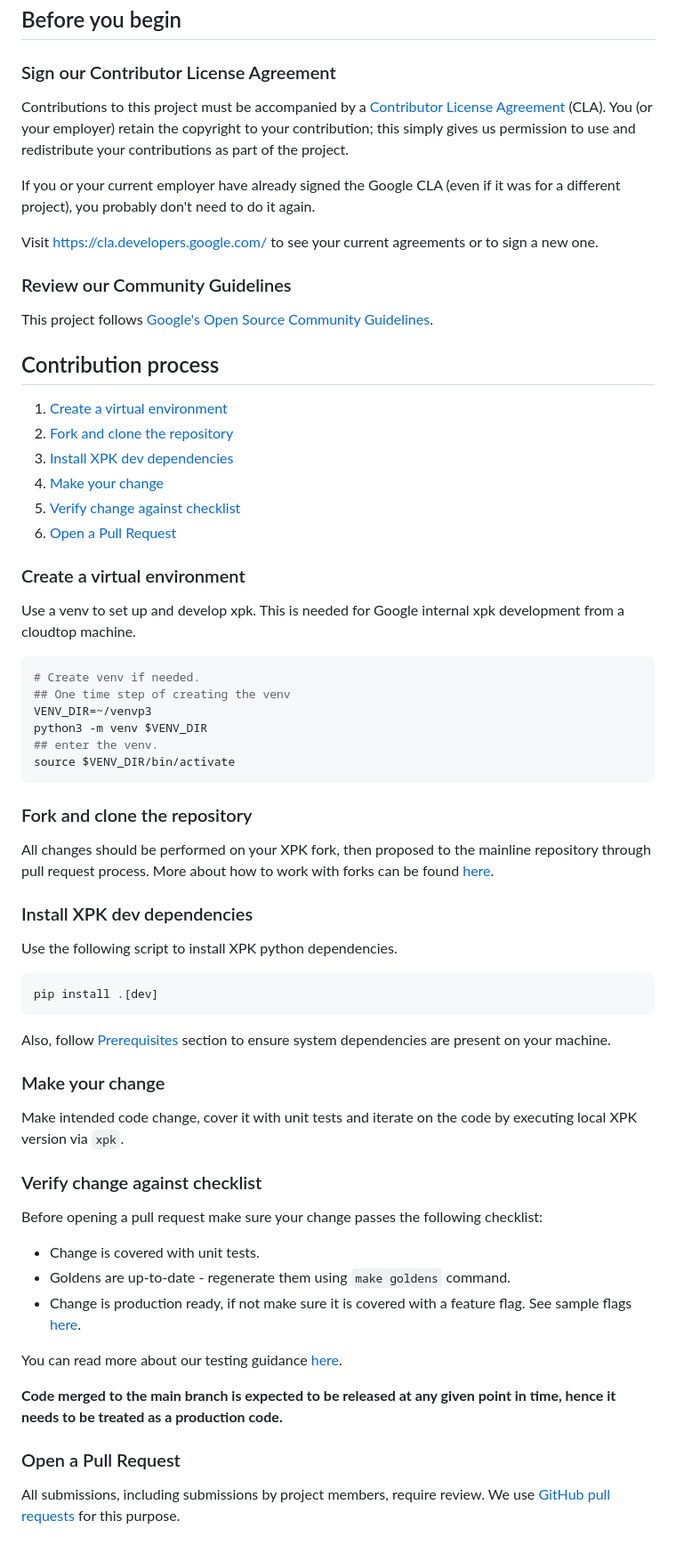
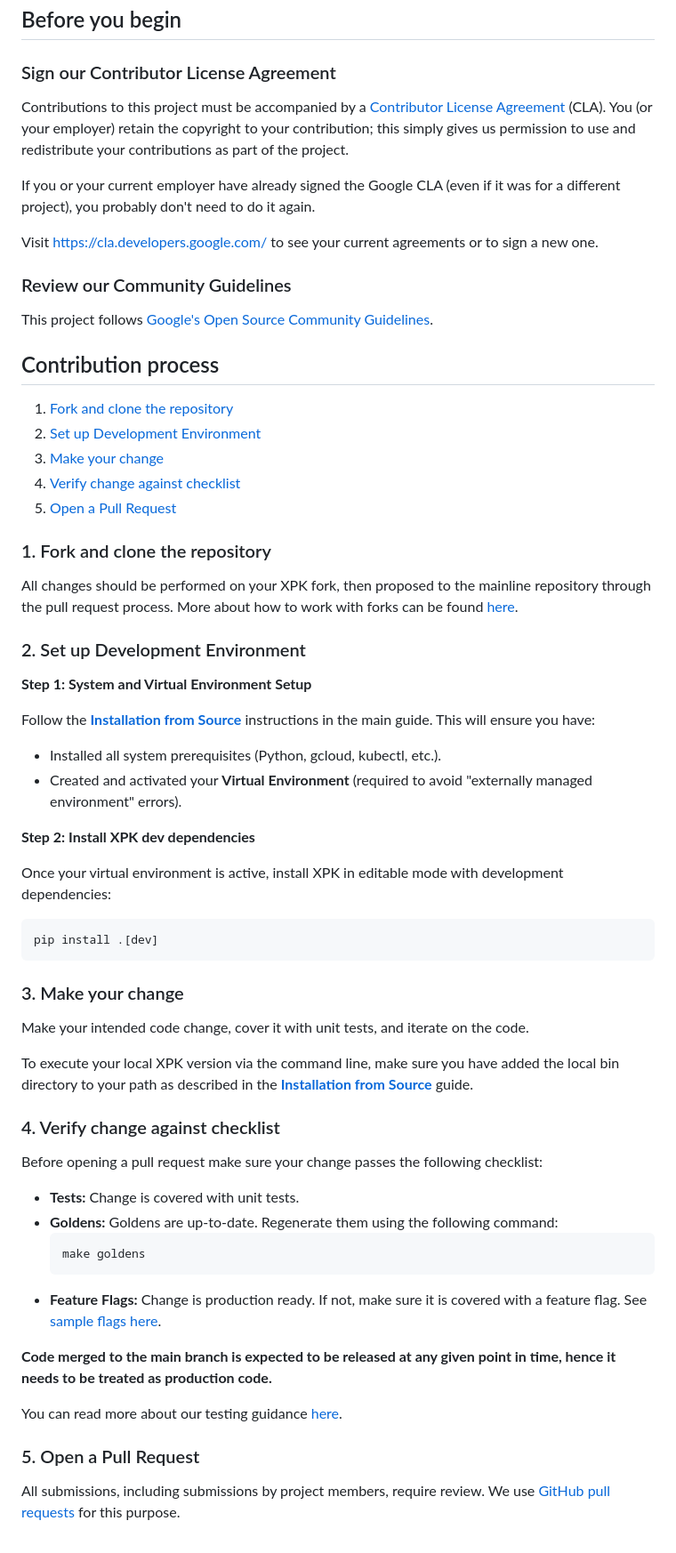
Before and after one commit to AI-Hypercomputer/xpk, a Markdown page: docs/contributing.md, the part around the change. Shown at 89% size. GitHub-like rendering.

Commit message:
Update contributing.md
Adjusted the contribution guide to be in line with the updated installation guide.

````diff
--- a/docs/contributing.md
+++ b/docs/contributing.md
@@ -22,76 +22,66 @@ We would love to accept your patches and contributions to this project.
 
 ### Sign our Contributor License Agreement
 
-Contributions to this project must be accompanied by a
-[Contributor License Agreement](https://cla.developers.google.com/about) (CLA).
-You (or your employer) retain the copyright to your contribution; this simply
-gives us permission to use and redistribute your contributions as part of the
-project.
+Contributions to this project must be accompanied by a [Contributor License Agreement](https://cla.developers.google.com/about) (CLA). You (or your employer) retain the copyright to your contribution; this simply gives us permission to use and redistribute your contributions as part of the project.
 
-If you or your current employer have already signed the Google CLA (even if it
-was for a different project), you probably don't need to do it again.
+If you or your current employer have already signed the Google CLA (even if it was for a different project), you probably don't need to do it again.
 
-Visit <https://cla.developers.google.com/> to see your current agreements or to
-sign a new one.
+Visit <https://cla.developers.google.com/> to see your current agreements or to sign a new one.
 
 ### Review our Community Guidelines
 
-This project follows [Google's Open Source Community
-Guidelines](https://opensource.google/conduct/).
+This project follows [Google's Open Source Community Guidelines](https://opensource.google/conduct/).
 
 ## Contribution process
 
-1. [Create a virtual environment](#create-a-virtual-environment)
-1. [Fork and clone the repository](#fork-and-clone-the-repository)
-1. [Install XPK dev dependencies](#install-xpk-dev-dependencies)
-1. [Make your change](#make-your-change)
-1. [Verify change against checklist](#verify-change-against-checklist)
-1. [Open a Pull Request](#open-a-pull-request)
+1. [Fork and clone the repository](#1-fork-and-clone-the-repository)
+2. [Set up Development Environment](#2-set-up-development-environment)
+3. [Make your change](#3-make-your-change)
+4. [Verify change against checklist](#4-verify-change-against-checklist)
+5. [Open a Pull Request](#5-open-a-pull-request)
 
-### Create a virtual environment
+### 1. Fork and clone the repository
 
-Use a venv to set up and develop xpk. This is needed for Google
-internal xpk development from a cloudtop machine.
-
-```shell
-# Create venv if needed.
-## One time step of creating the venv
-VENV_DIR=~/venvp3
-python3 -m venv $VENV_DIR
-## enter the venv.
-source $VENV_DIR/bin/activate
-```
-
-### Fork and clone the repository
-
-All changes should be performed on your XPK fork, then proposed to the mainline repository through pull request process.
+All changes should be performed on your XPK fork, then proposed to the mainline repository through the pull request process.
 More about how to work with forks can be found [here](https://docs.github.com/en/pull-requests/collaborating-with-pull-requests/working-with-forks/fork-a-repo).
 
-### Install XPK dev dependencies
+### 2. Set up Development Environment
 
-Use the following script to install XPK python dependencies.
+**Step 1: System and Virtual Environment Setup**
+
+Follow the **[Installation from Source](./installation.md)** instructions in the main guide. This will ensure you have:
+* Installed all system prerequisites (Python, gcloud, kubectl, etc.).
+* Created and activated your **Virtual Environment** (required to avoid "externally managed environment" errors).
+
+**Step 2: Install XPK dev dependencies**
+
+Once your virtual environment is active, install XPK in editable mode with development dependencies:
+
 ```shell
 pip install .[dev]
 ```
-Also, follow [Prerequisites](https://github.com/AI-Hypercomputer/xpk?tab=readme-ov-file#prerequisites) section to ensure system dependencies are present on your machine.
 
-### Make your change
+### 3. Make your change
 
-Make intended code change, cover it with unit tests and iterate on the code by executing local XPK version via `xpk`.
+Make your intended code change, cover it with unit tests, and iterate on the code.
 
-### Verify change against checklist
+To execute your local XPK version via the command line, make sure you have added the local bin directory to your path as described in the **[Installation from Source](./installation.md)** guide.
+
+### 4. Verify change against checklist
 
 Before opening a pull request make sure your change passes the following checklist:
-* Change is covered with unit tests.
-* Goldens are up-to-date - regenerate them using `make goldens` command.
-* Change is production ready, if not make sure it is covered with a feature flag. See sample flags [here](https://github.com/AI-Hypercomputer/xpk/blob/main/src/xpk/utils/feature_flags.py).
+
+* **Tests:** Change is covered with unit tests.
+* **Goldens:** Goldens are up-to-date. Regenerate them using the following command:
+    ```shell
+    make goldens
+    ```
+* **Feature Flags:** Change is production ready. If not, make sure it is covered with a feature flag. See [sample flags here](https://github.com/AI-Hypercomputer/xpk/blob/main/src/xpk/utils/feature_flags.py).
+
+**Code merged to the main branch is expected to be released at any given point in time, hence it needs to be treated as production code.**
 
 You can read more about our testing guidance [here](./testing.md).
 
-**Code merged to the main branch is expected to be released at any given point in time, hence it needs to be treated as a production code.**
+### 5. Open a Pull Request
 
-### Open a Pull Request
-
-All submissions, including submissions by project members, require review. We
-use [GitHub pull requests](https://docs.github.com/articles/about-pull-requests)
-for this purpose.
+All submissions, including submissions by project members, require review. We use [GitHub pull requests](https://docs.github.com/articles/about-pull-requests) for this purpose.
````
